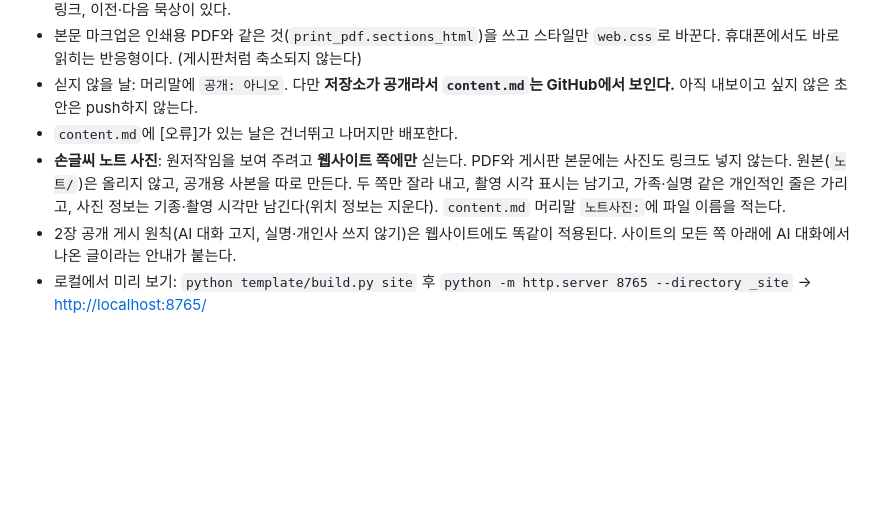
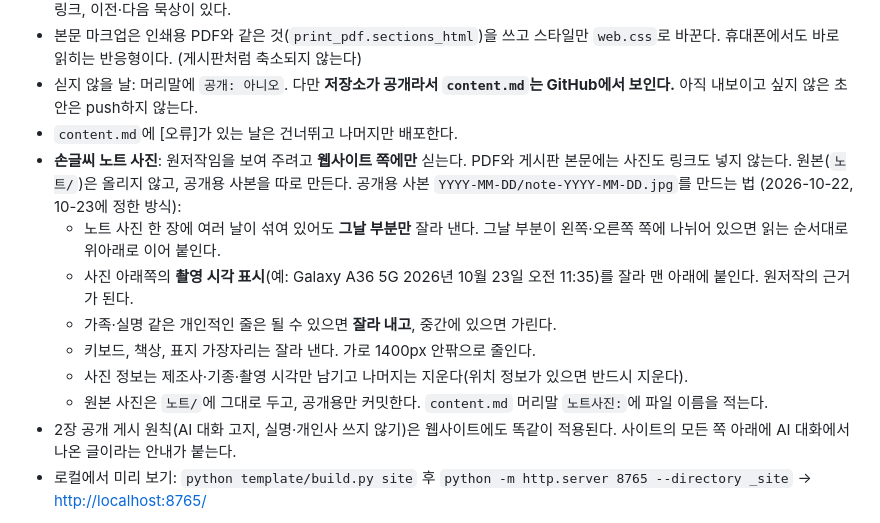
Before and after one commit to taeseokyi/Signposts_of_Faith, a Markdown page: WORKFLOW.md, the part around the change. GitHub-like rendering; blank space fills up the shorter version.

Commit message:
WORKFLOW: 공개용 노트 사진은 그날 부분만 잘라 만든다
Co-Authored-By: Claude Opus 5.5 <noreply@anthropic.com>

```diff
--- a/WORKFLOW.md
+++ b/WORKFLOW.md
@@ -211,7 +211,13 @@ git push
 - 본문 마크업은 인쇄용 PDF와 같은 것(`print_pdf.sections_html`)을 쓰고 스타일만 `web.css`로 바꾼다. 휴대폰에서도 바로 읽히는 반응형이다. (게시판처럼 축소되지 않는다)
 - 싣지 않을 날: 머리말에 `공개: 아니오`. 다만 **저장소가 공개라서 `content.md`는 GitHub에서 보인다.** 아직 내보이고 싶지 않은 초안은 push하지 않는다.
 - `content.md`에 [오류]가 있는 날은 건너뛰고 나머지만 배포한다.
-- **손글씨 노트 사진**: 원저작임을 보여 주려고 **웹사이트 쪽에만** 싣는다. PDF와 게시판 본문에는 사진도 링크도 넣지 않는다. 원본(`노트/`)은 올리지 않고, 공개용 사본을 따로 만든다. 두 쪽만 잘라 내고, 촬영 시각 표시는 남기고, 가족·실명 같은 개인적인 줄은 가리고, 사진 정보는 기종·촬영 시각만 남긴다(위치 정보는 지운다). `content.md` 머리말 `노트사진:`에 파일 이름을 적는다.
+- **손글씨 노트 사진**: 원저작임을 보여 주려고 **웹사이트 쪽에만** 싣는다. PDF와 게시판 본문에는 사진도 링크도 넣지 않는다. 원본(`노트/`)은 올리지 않고, 공개용 사본을 따로 만든다. 공개용 사본 `YYYY-MM-DD/note-YYYY-MM-DD.jpg`를 만드는 법 (2026-10-22, 10-23에 정한 방식):
+  - 노트 사진 한 장에 여러 날이 섞여 있어도 **그날 부분만** 잘라 낸다. 그날 부분이 왼쪽·오른쪽 쪽에 나뉘어 있으면 읽는 순서대로 위아래로 이어 붙인다.
+  - 사진 아래쪽의 **촬영 시각 표시**(예: Galaxy A36 5G 2026년 10월 23일 오전 11:35)를 잘라 맨 아래에 붙인다. 원저작의 근거가 된다.
+  - 가족·실명 같은 개인적인 줄은 될 수 있으면 **잘라 내고**, 중간에 있으면 가린다.
+  - 키보드, 책상, 표지 가장자리는 잘라 낸다. 가로 1400px 안팎으로 줄인다.
+  - 사진 정보는 제조사·기종·촬영 시각만 남기고 나머지는 지운다(위치 정보가 있으면 반드시 지운다).
+  - 원본 사진은 `노트/`에 그대로 두고, 공개용만 커밋한다. `content.md` 머리말 `노트사진:`에 파일 이름을 적는다.
 - 2장 공개 게시 원칙(AI 대화 고지, 실명·개인사 쓰지 않기)은 웹사이트에도 똑같이 적용된다. 사이트의 모든 쪽 아래에 AI 대화에서 나온 글이라는 안내가 붙는다.
 - 로컬에서 미리 보기: `python template/build.py site` 후 `python -m http.server 8765 --directory _site` → <http://localhost:8765/>
 
```
